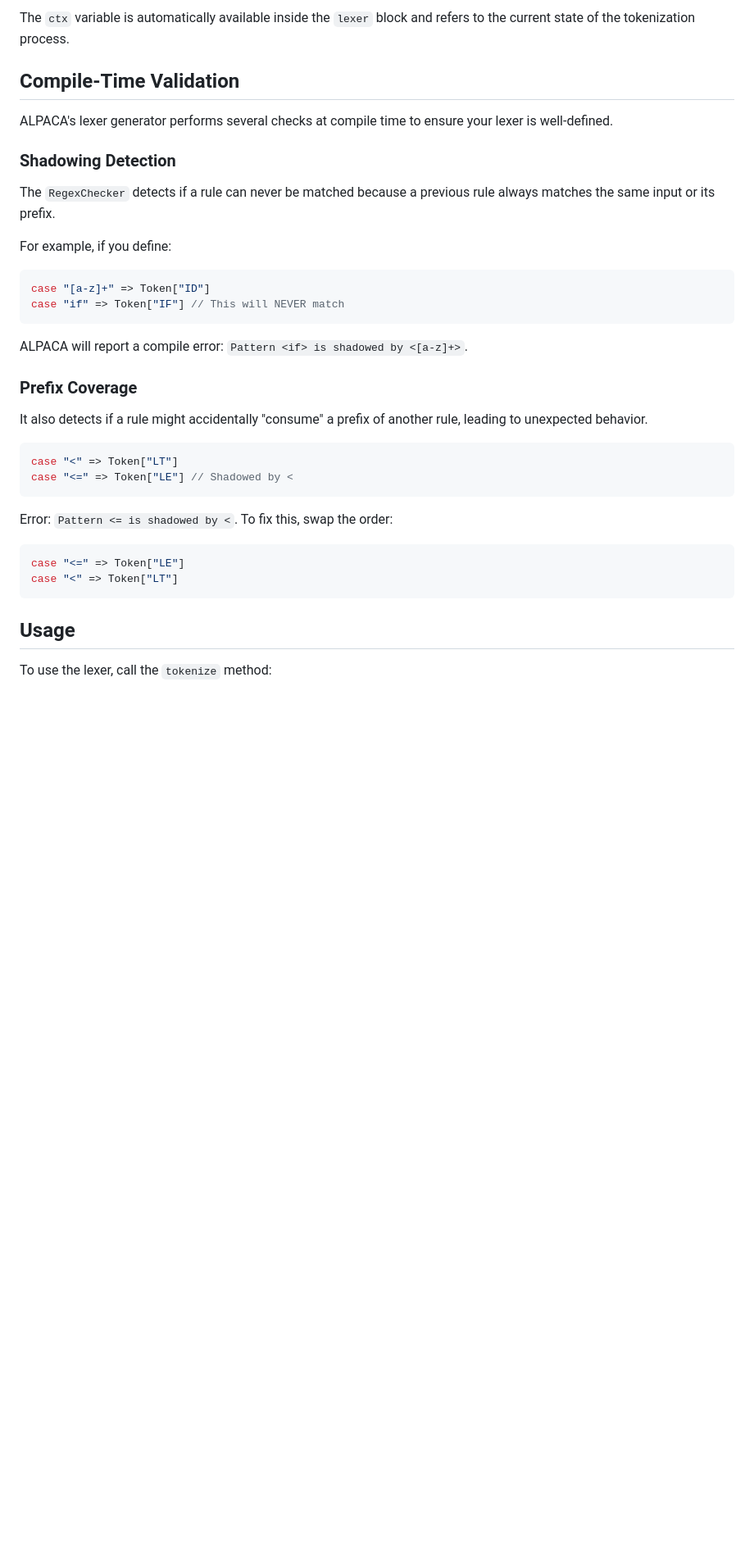
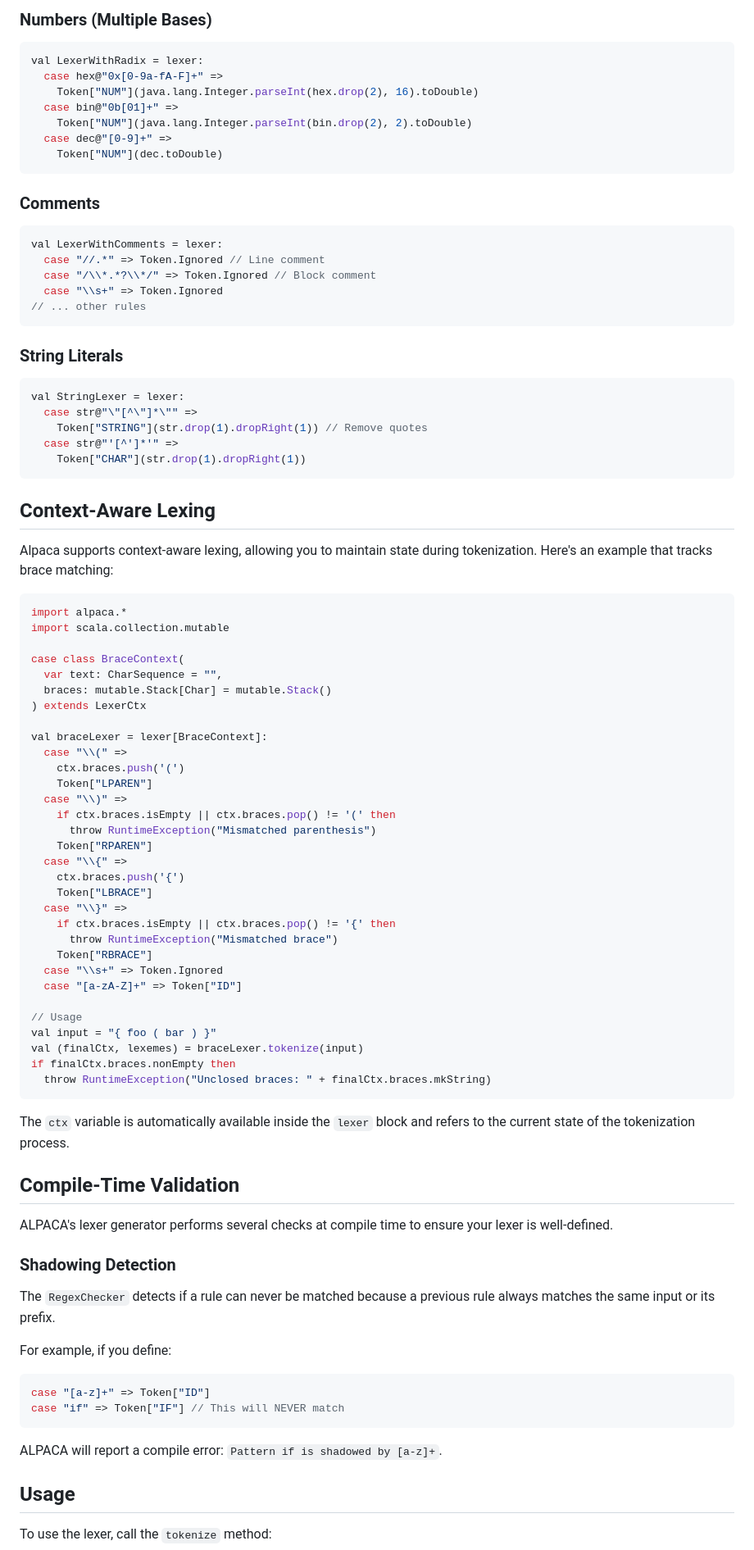
Before and after one commit to halotukozak/alpaca, a Markdown page: docs/_docs/lexer.md, the part around one of its changes. Shown at 82% size. Rendered like a GitHub page; blank space fills up the shorter version.

Commit message:
docs: restructure getting-started guide, expand lexer and parser sections with examples and best practices

````diff
--- a/docs/_docs/lexer.md
+++ b/docs/_docs/lexer.md
@@ -77,33 +90,96 @@ val myLexer = lexer[MyCtx] {
 ```
 
-The `ctx` variable is automatically available inside the `lexer` block and refers to the current state of the tokenization process.
+### Numbers (Multiple Bases)
+
+```scala
+val LexerWithRadix = lexer:
+  case hex@"0x[0-9a-fA-F]+" =>
+    Token["NUM"](java.lang.Integer.parseInt(hex.drop(2), 16).toDouble)
+  case bin@"0b[01]+" =>
+    Token["NUM"](java.lang.Integer.parseInt(bin.drop(2), 2).toDouble)
+  case dec@"[0-9]+" =>
+    Token["NUM"](dec.toDouble)
+```
+
+### Comments
+
+```scala
+val LexerWithComments = lexer:
+  case "//.*" => Token.Ignored // Line comment
+  case "/\\*.*?\\*/" => Token.Ignored // Block comment
+  case "\\s+" => Token.Ignored
+// ... other rules
+```
+
+### String Literals
+
+```scala
+val StringLexer = lexer:
+  case str@"\"[^\"]*\"" =>
+    Token["STRING"](str.drop(1).dropRight(1)) // Remove quotes
+  case str@"'[^']*'" =>
+    Token["CHAR"](str.drop(1).dropRight(1))
+```
+
+## Context-Aware Lexing
+
+Alpaca supports context-aware lexing, allowing you to maintain state during tokenization. Here's an example that tracks
+brace matching:
+
+```scala
+import alpaca.*
+import scala.collection.mutable
+
+case class BraceContext(
+  var text: CharSequence = "",
+  braces: mutable.Stack[Char] = mutable.Stack()
+) extends LexerCtx
+
+val braceLexer = lexer[BraceContext]:
+  case "\\(" =>
+    ctx.braces.push('(')
+    Token["LPAREN"]
+  case "\\)" =>
+    if ctx.braces.isEmpty || ctx.braces.pop() != '(' then
+      throw RuntimeException("Mismatched parenthesis")
+    Token["RPAREN"]
+  case "\\{" =>
+    ctx.braces.push('{')
+    Token["LBRACE"]
+  case "\\}" =>
+    if ctx.braces.isEmpty || ctx.braces.pop() != '{' then
+      throw RuntimeException("Mismatched brace")
+    Token["RBRACE"]
+  case "\\s+" => Token.Ignored
+  case "[a-zA-Z]+" => Token["ID"]
+
+// Usage
+val input = "{ foo ( bar ) }"
+val (finalCtx, lexemes) = braceLexer.tokenize(input)
+if finalCtx.braces.nonEmpty then
+  throw RuntimeException("Unclosed braces: " + finalCtx.braces.mkString)
+```
+
+The `ctx` variable is automatically available inside the `lexer` block and refers to the current state of the
+tokenization process.
 
 ## Compile-Time Validation
 
 ALPACA's lexer generator performs several checks at compile time to ensure your lexer is well-defined.
 
 ### Shadowing Detection
-The `RegexChecker` detects if a rule can never be matched because a previous rule always matches the same input or its prefix.
+
+The `RegexChecker` detects if a rule can never be matched because a previous rule always matches the same input or its
+prefix.
 
 For example, if you define:
+
 ```scala
 case "[a-z]+" => Token["ID"]
 case "if" => Token["IF"] // This will NEVER match
 ```
-ALPACA will report a compile error: `Pattern <if> is shadowed by <[a-z]+>`.
 
-### Prefix Coverage
-It also detects if a rule might accidentally "consume" a prefix of another rule, leading to unexpected behavior.
-
-```scala
-case "<" => Token["LT"]
-case "<=" => Token["LE"] // Shadowed by <
-```
-Error: `Pattern <= is shadowed by <`. To fix this, swap the order:
-```scala
-case "<=" => Token["LE"]
-case "<" => Token["LT"]
-```
+ALPACA will report a compile error: `Pattern if is shadowed by [a-z]+`.
 
 ## Usage
 
````
Also changed, not shown: other parts of docs/_docs/lexer.md (+38 -27 lines), docs/_docs/getting-started.md (+52 -88 lines), docs/_docs/parser.md (+6 -20 lines).
